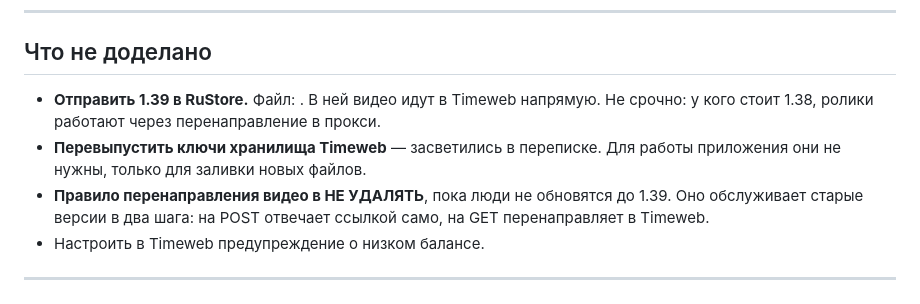
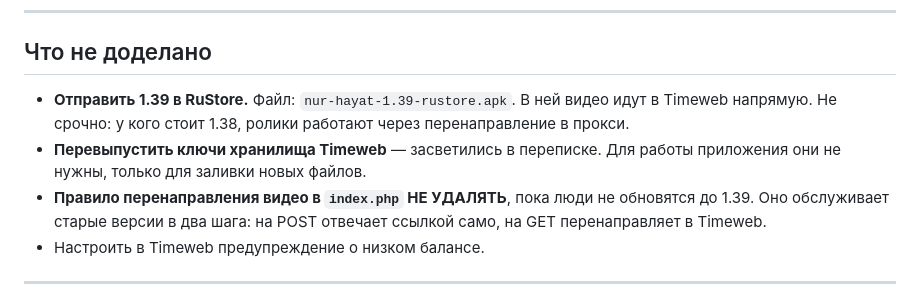
Before and after one commit to azatilfakovich1993-coder/nur-hayat, a Markdown page: CLAUDE.md, the part around the change. GitHub-like rendering.

Commit message:
docs: восстановлены имена файлов в списке недоделанного

```diff
--- a/CLAUDE.md
+++ b/CLAUDE.md
@@ -38,12 +38,12 @@
 
 ## Что не доделано
 
-- **Отправить 1.39 в RuStore.** Файл: . В ней видео
+- **Отправить 1.39 в RuStore.** Файл: `nur-hayat-1.39-rustore.apk`. В ней видео
   идут в Timeweb напрямую. Не срочно: у кого стоит 1.38, ролики работают через
   перенаправление в прокси.
 - **Перевыпустить ключи хранилища Timeweb** — засветились в переписке. Для
   работы приложения они не нужны, только для заливки новых файлов.
-- **Правило перенаправления видео в  НЕ УДАЛЯТЬ**, пока люди не
+- **Правило перенаправления видео в `index.php` НЕ УДАЛЯТЬ**, пока люди не
   обновятся до 1.39. Оно обслуживает старые версии в два шага: на POST отвечает
   ссылкой само, на GET перенаправляет в Timeweb.
 - Настроить в Timeweb предупреждение о низком балансе.
```
